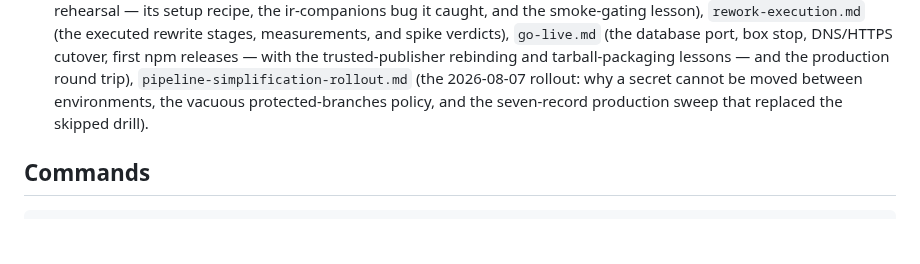
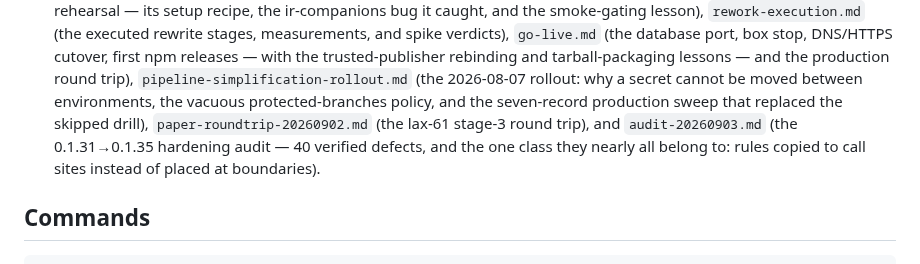
Before and after one commit to lax-archive/lax, a Markdown page: CLAUDE.md, the part around the change. GitHub-like rendering; blank space fills up the shorter version.

```diff
--- a/CLAUDE.md
+++ b/CLAUDE.md
@@ -75,7 +75,11 @@ prefer them over inferring intent from the current code.
   and the production round trip), `pipeline-simplification-rollout.md`
   (the 2026-08-07 rollout: why a secret cannot be moved between
   environments, the vacuous protected-branches policy, and the
-  seven-record production sweep that replaced the skipped drill).
+  seven-record production sweep that replaced the skipped drill),
+  `paper-roundtrip-20260902.md` (the lax-61 stage-3 round trip), and
+  `audit-20260903.md` (the 0.1.31→0.1.35 hardening audit — 40 verified
+  defects, and the one class they nearly all belong to: rules copied to
+  call sites instead of placed at boundaries).
 
 ## Commands
 
```
Also changed, not shown: history/audit-20260903.md (added, +306 -0 lines).
